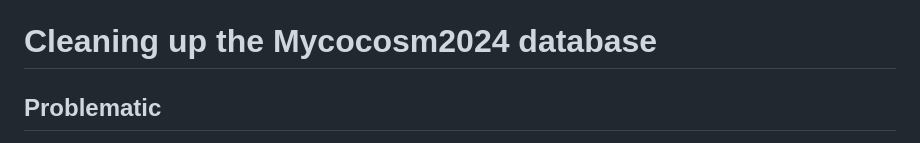
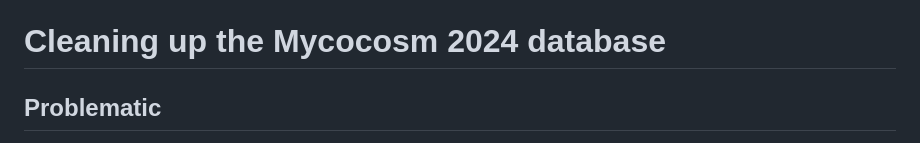
Before and after one commit to mbourema/mycocosm-annotation, a Markdown page: README.md, the part around the change. Drawn GitHub-style.

```diff
--- a/README.md
+++ b/README.md
@@ -5,7 +5,7 @@ of a genome against the annotations predicted for it by the database via a diamo
 and querying it against the remaining genomes in a systematic way on the entire phylogeny
 of the Fungi kingdom. From the resulting dataset, different combinations of taxonomy, guilds and functions were investigated (see Markdown).
 
-# Cleaning up the Mycocosm2024 database
+# Cleaning up the Mycocosm 2024 database
 ## Problematic
 
 2526 genome directories have been downloaded from the mycocosm website: 'https://mycocosm.jgi.doe.gov/mycocosm/home' in 2024. These directories include various functional annotation files, .README files, protein sequence files and nucleic sequence files.
```
